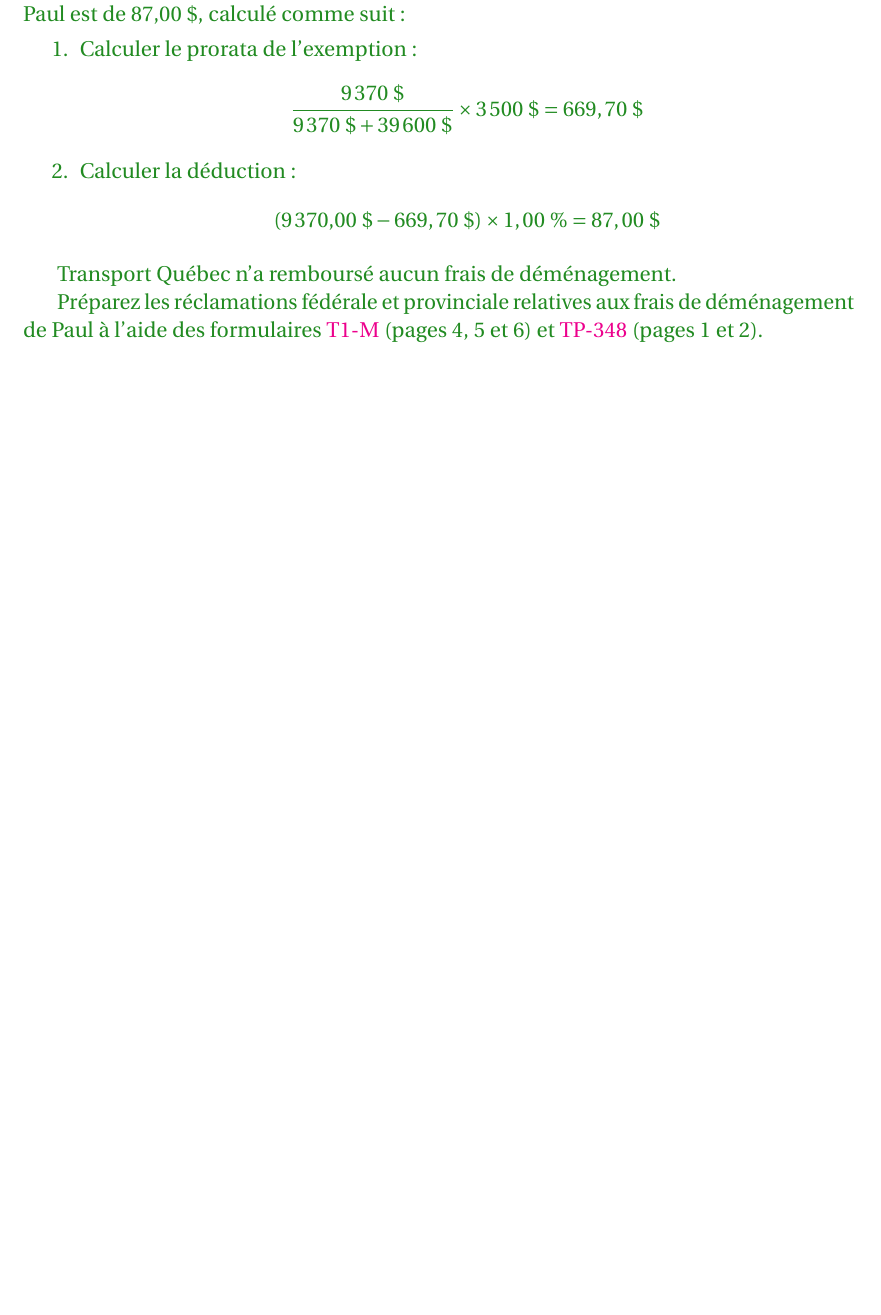
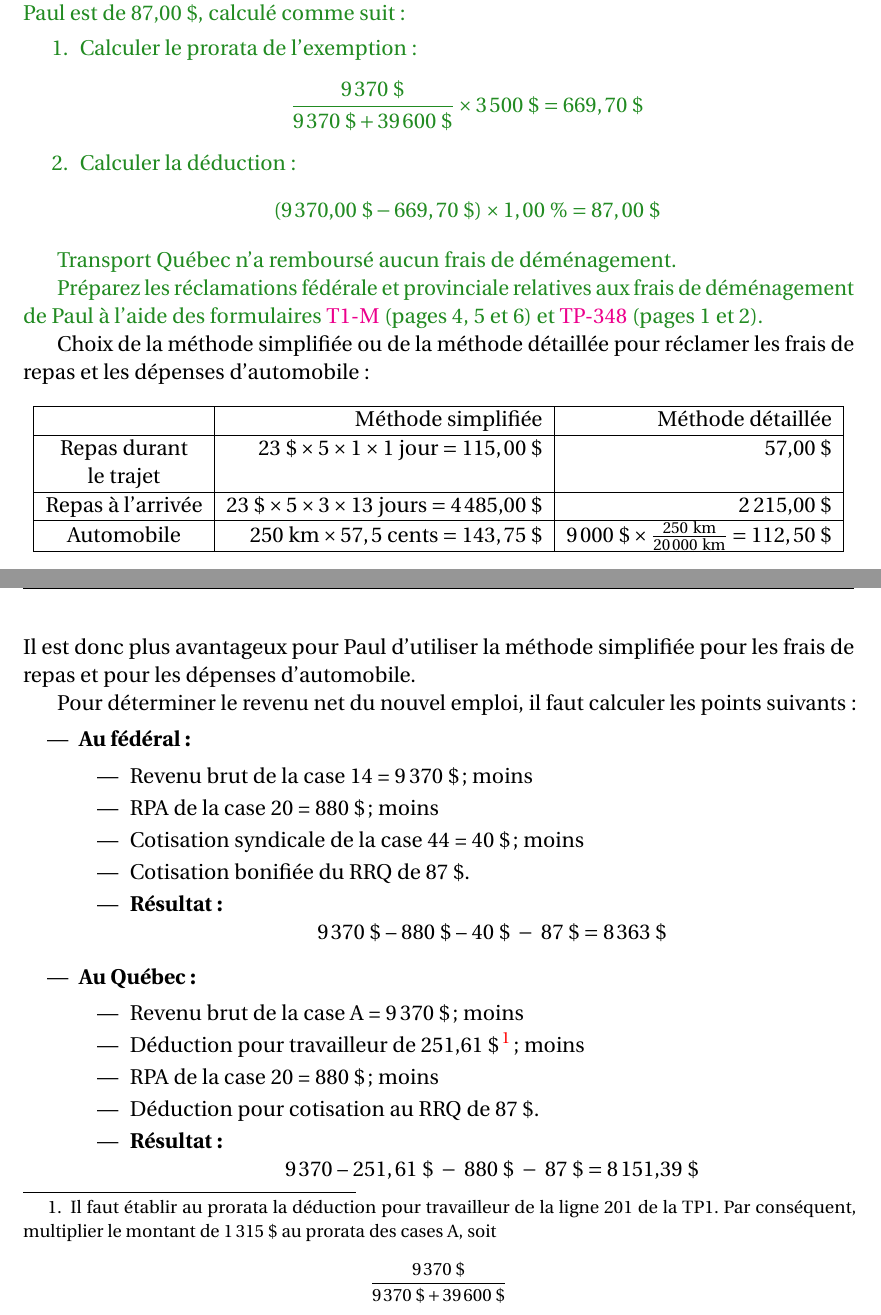
Before and after one commit to LibreEdu/Academie-fiscale-HR-Block, a LaTeX document (2024/Les-essentiels-de-l-impot-Quebec-2024.tex, which reads 2024/chapitre/03.tex): part of page 128 of 134 before the commit and two parts of pages 128 and 129 of 140 after it, the two joined at a grey line, cut so that both start at the same text, the shorter picture padded with empty space. Compiled offline with pdfLaTeX.

Commit message:
Exercice 3-5, Q5, réponse

```diff
--- a/2024/chapitre/03.tex
+++ b/2024/chapitre/03.tex
@@ -1477,3 +1478,48 @@ C.  Non déductibles
 	Préparez les réclamations fédérale et provinciale relatives aux frais de déménagement de Paul à l'aide des formulaires \href{https://www.canada.ca/fr/agence-revenu/services/formulaires-publications/formulaires/t1-m.html}{T1-M} (pages 4, 5 et 6) et \href{https://www.revenuquebec.ca/fr/services-en-ligne/formulaires-et-publications/details-courant/tp-348/}{TP-348} (pages 1 et 2).
 \end{question}
 
+Choix de la méthode simplifiée ou de la méthode détaillée pour réclamer les frais de repas et les dépenses d’automobile :
+
+\begin{center}
+	\begin{tabular}{|c|r|r|}
+		\hline
+		&
+			Méthode simplifiée &
+			Méthode détaillée \\
+			\hline
+		Repas durant &
+			\( 23~\$ \times 5 \times 1 \times 1~\text{jour} = 115,00~\$ \) &
+			57,00~\$ \\
+		le trajet &
+			&
+			\\
+			\hline
+		Repas à l'arrivée &
+			\( 23~\$ \times 5 \times 3 \times 13~\text{jours} = \numprint{4485,00}~\$ \) &
+			\numprint{2215,00}~\$ \\
+			\hline
+		Automobile &
+			\( 250~\text{km} \times 57,5~\text{cents} = 143,75~\$ \) &
+			\( \numprint{9000}~\$ \times \frac{250~\text{km}}{\numprint{20000}~\text{km}} = 112,50~\$ \) \\
+			\hline
+	\end{tabular}
+\end{center}
+Il est donc plus avantageux pour Paul d'utiliser la méthode simplifiée pour les frais de repas et pour les dépenses d'automobile.
+
+Pour déterminer le revenu net du nouvel emploi, il faut calculer les points suivants :
+\begin{itemize}
+	\item \textbf{Au fédéral:}
+		\begin{itemize}
+			\item Revenu brut de la case 14 = \numprint{9370}~\$;  moins
+			\item RPA de la case 20 = 880~\$;  moins
+			\item Cotisation syndicale de la case~44 = 40~\$;  moins
+			\item Cotisation bonifiée du RRQ de 87~\$.
+			\item \textbf{Résultat:} \[ \numprint{9370}~\$~–~880~\$~–~40~\$~-~87~\$ = \numprint{8 363}~\$ \]
+		\end{itemize}
+	\item \textbf{Au Québec:}
+		\begin{itemize}
+			\item Revenu brut de la case~A = \numprint{9370}~\$ ;  moins
+			\item Déduction pour travailleur de 251,61~\$\footnote{Il faut établir au prorata la déduction pour travailleur de la ligne~201 de la TP1. Par conséquent, multiplier le montant de \numprint{1315}~\$ au prorata des cases~A, soit \[ \frac{\numprint{9370}~\$}{\numprint{9370}~\$ + \numprint{39600}~\$} \]} ;  moins
+			\item RPA de la case 20 = 880~\$ ;  moins
+			\item Déduction pour cotisation au RRQ de 87~\$.
+			\item \textbf{Résultat:} \[ \numprint{9370}~–~251,61~\$~-~880~\$~-~87~\$ = \numprint{8151,39}~\$ \]
```
Also changed, not shown: 2024/exercice/3-5/Q5/T1-M-p4.png (added), 2024/exercice/3-5/Q5/T1-M-p5.png (added), 2024/exercice/3-5/Q5/T1-M-p6.png (added), 2024/exercice/3-5/Q5/TP-348-p1.png (added), 2024/exercice/3-5/Q5/TP-348-p2.png (added), 2024/tex/package.tex (line endings or trailing spaces), 2024/chapitre/03.tex (21 more changed lines), 1 other file.
